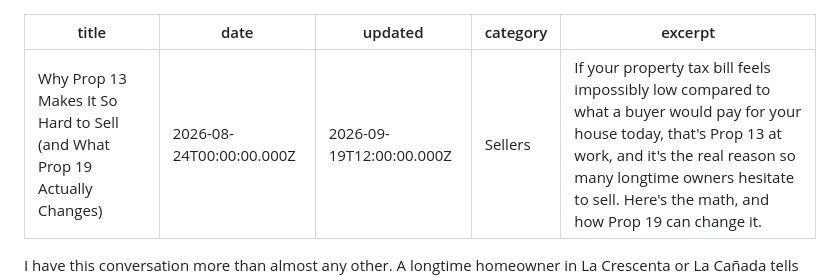
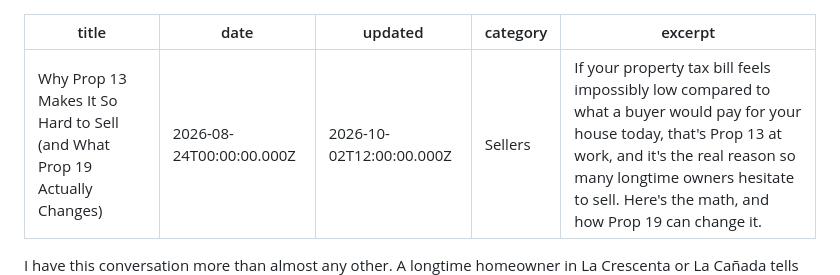
Before and after one commit to CailaBallDionne/closingwithcaila, a Markdown page: caila-site-netlify (1)/_posts/prop-13-lock-in-effect-selling-california.md, the part around one of its changes. Rendered like a GitHub page.

```diff
--- a/caila-site-netlify (1)/_posts/prop-13-lock-in-effect-selling-california.md
+++ b/caila-site-netlify (1)/_posts/prop-13-lock-in-effect-selling-california.md
@@ -1,7 +1,7 @@
 ---
 title: "Why Prop 13 Makes It So Hard to Sell (and What Prop 19 Actually Changes)"
 date: 2026-08-24T00:00:00.000Z
-updated: 2026-09-19T12:00:00.000Z
+updated: 2026-10-02T12:00:00.000Z
 category: Sellers
 excerpt: "If your property tax bill feels impossibly low compared to what a buyer would pay for your house today, that's Prop 13 at work, and it's the real reason so many longtime owners hesitate to sell. Here's the math, and how Prop 19 can change it."
 ---
```
Also changed, not shown: other parts of caila-site-netlify (1)/_posts/prop-13-lock-in-effect-selling-california.md (+1 -1 lines).
